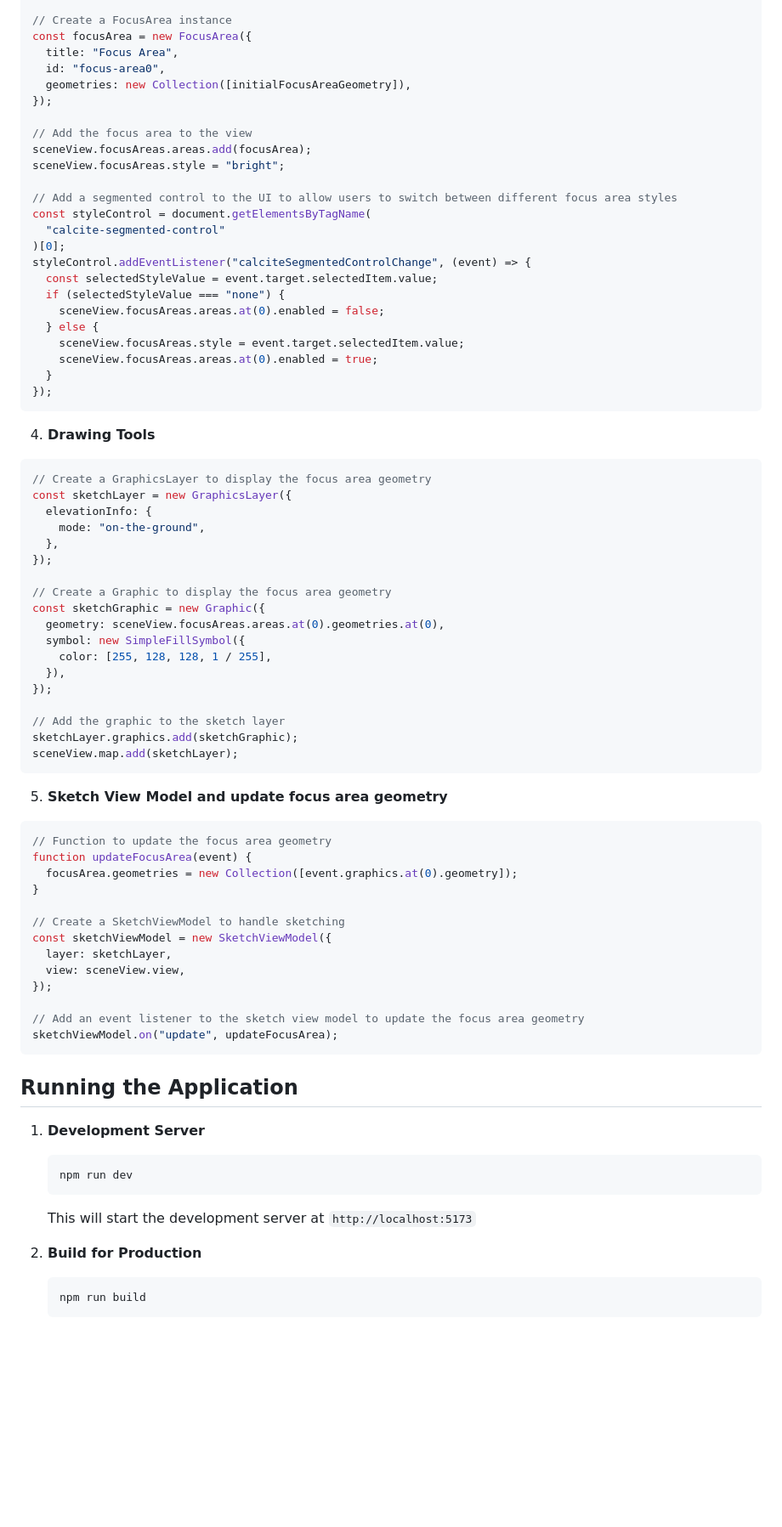
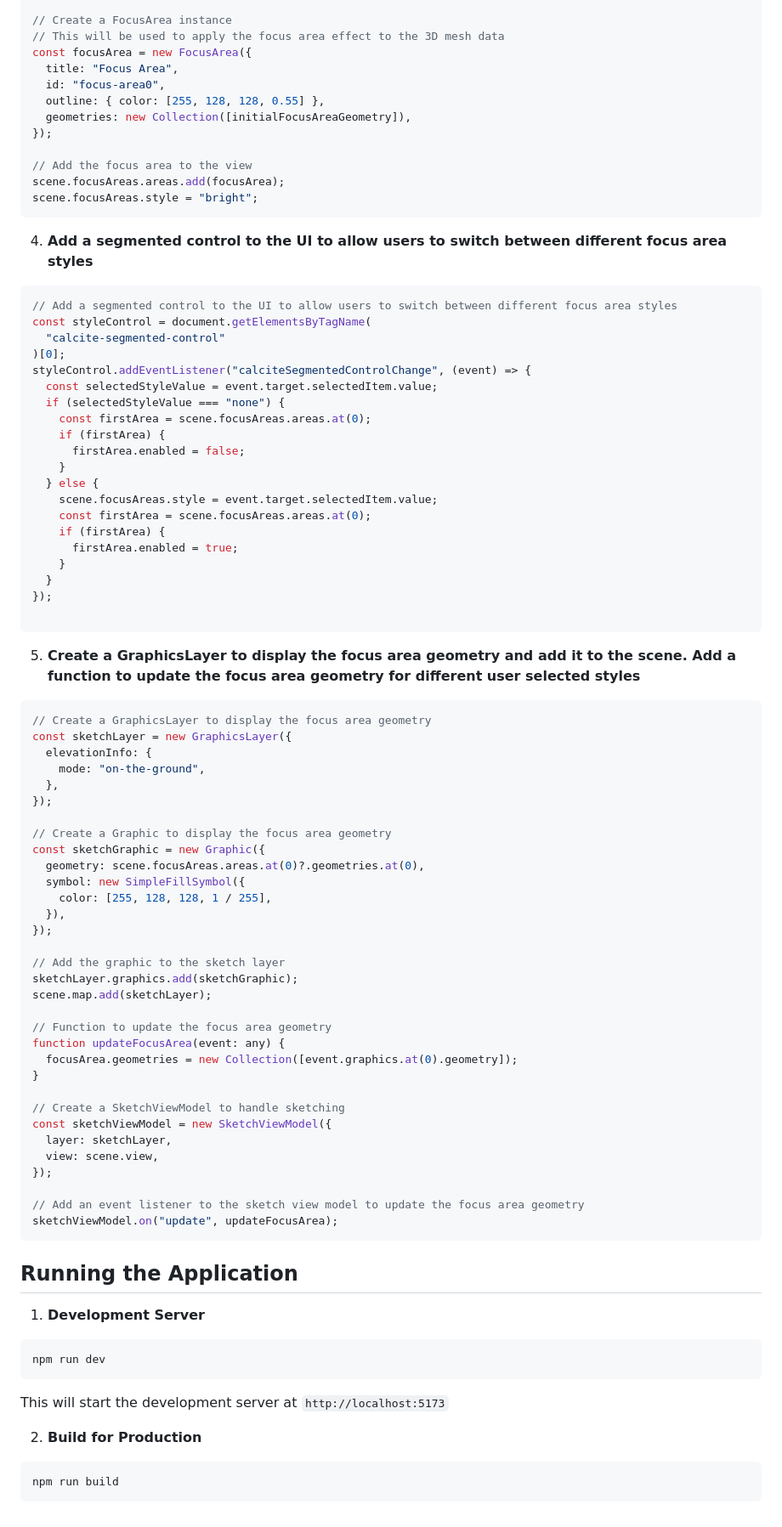
Before and after one commit to nirvik-d/Focus-area, a Markdown page: README.md, the part around the change printed below. Shown: that part at 85% size. Rendered like a GitHub page; blank space fills up the shorter version.

````diff
--- a/README.md
+++ b/README.md
@@ -172,16 +188,22 @@ const initialFocusAreaGeometry = new Polygon({
 });
 
 // Create a FocusArea instance
+// This will be used to apply the focus area effect to the 3D mesh data
 const focusArea = new FocusArea({
   title: "Focus Area",
   id: "focus-area0",
+  outline: { color: [255, 128, 128, 0.55] },
   geometries: new Collection([initialFocusAreaGeometry]),
 });
 
 // Add the focus area to the view
-sceneView.focusAreas.areas.add(focusArea);
-sceneView.focusAreas.style = "bright";
+scene.focusAreas.areas.add(focusArea);
+scene.focusAreas.style = "bright";
+```
 
+4. **Add a segmented control to the UI to allow users to switch between different focus area styles**
+
+```typescript
 // Add a segmented control to the UI to allow users to switch between different focus area styles
 const styleControl = document.getElementsByTagName(
   "calcite-segmented-control"
@@ -189,17 +211,24 @@ const styleControl = document.getElementsByTagName(
 styleControl.addEventListener("calciteSegmentedControlChange", (event) => {
   const selectedStyleValue = event.target.selectedItem.value;
   if (selectedStyleValue === "none") {
-    sceneView.focusAreas.areas.at(0).enabled = false;
+    const firstArea = scene.focusAreas.areas.at(0);
+    if (firstArea) {
+      firstArea.enabled = false;
+    }
   } else {
-    sceneView.focusAreas.style = event.target.selectedItem.value;
-    sceneView.focusAreas.areas.at(0).enabled = true;
+    scene.focusAreas.style = event.target.selectedItem.value;
+    const firstArea = scene.focusAreas.areas.at(0);
+    if (firstArea) {
+      firstArea.enabled = true;
+    }
   }
 });
+
 ```
 
-4. **Drawing Tools**
+5. **Create a GraphicsLayer to display the focus area geometry and add it to the scene. Add a function to update the focus area geometry for different user selected styles**
 
-```javascript
+```typescript
 // Create a GraphicsLayer to display the focus area geometry
 const sketchLayer = new GraphicsLayer({
   elevationInfo: {
@@ -209,7 +238,7 @@ const sketchLayer = new GraphicsLayer({
 
 // Create a Graphic to display the focus area geometry
 const sketchGraphic = new Graphic({
-  geometry: sceneView.focusAreas.areas.at(0).geometries.at(0),
+  geometry: scene.focusAreas.areas.at(0)?.geometries.at(0),
   symbol: new SimpleFillSymbol({
     color: [255, 128, 128, 1 / 255],
   }),
@@ -217,21 +246,17 @@ const sketchGraphic = new Graphic({
 
 // Add the graphic to the sketch layer
 sketchLayer.graphics.add(sketchGraphic);
-sceneView.map.add(sketchLayer);
-```
+scene.map.add(sketchLayer);
 
-5. **Sketch View Model and update focus area geometry**
-
-```javascript
 // Function to update the focus area geometry
-function updateFocusArea(event) {
+function updateFocusArea(event: any) {
   focusArea.geometries = new Collection([event.graphics.at(0).geometry]);
 }
 
 // Create a SketchViewModel to handle sketching
 const sketchViewModel = new SketchViewModel({
   layer: sketchLayer,
-  view: sceneView.view,
+  view: scene.view,
 });
 
 // Add an event listener to the sketch view model to update the focus area geometry
@@ -242,13 +267,14 @@ sketchViewModel.on("update", updateFocusArea);
 
 1. **Development Server**
 
-   ```bash
-   npm run dev
-   ```
+```bash
+npm run dev
+```
 
-   This will start the development server at `http://localhost:5173`
+This will start the development server at `http://localhost:5173`
 
 2. **Build for Production**
-   ```bash
-   npm run build
-   ```
+
+```bash
+npm run build
+```
````
Also changed, not shown: other parts of README.md (+76 -60 lines).
